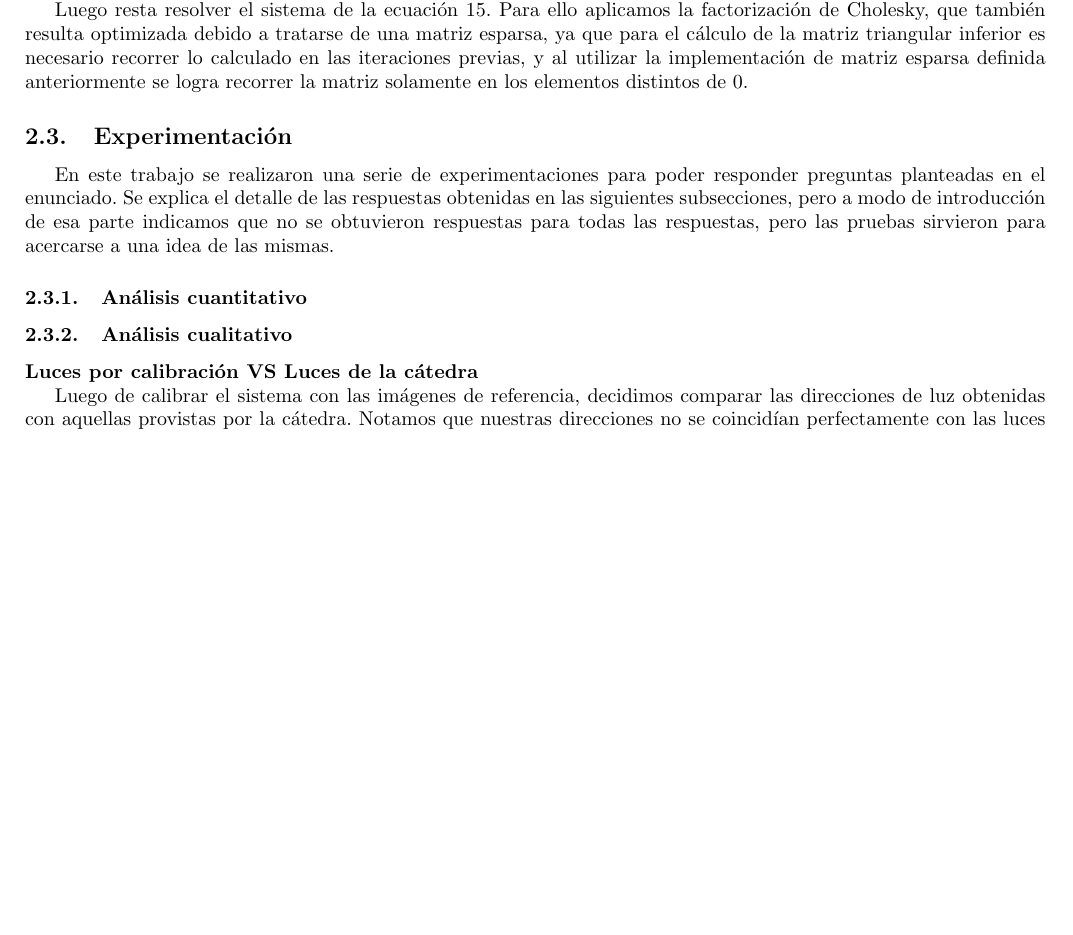
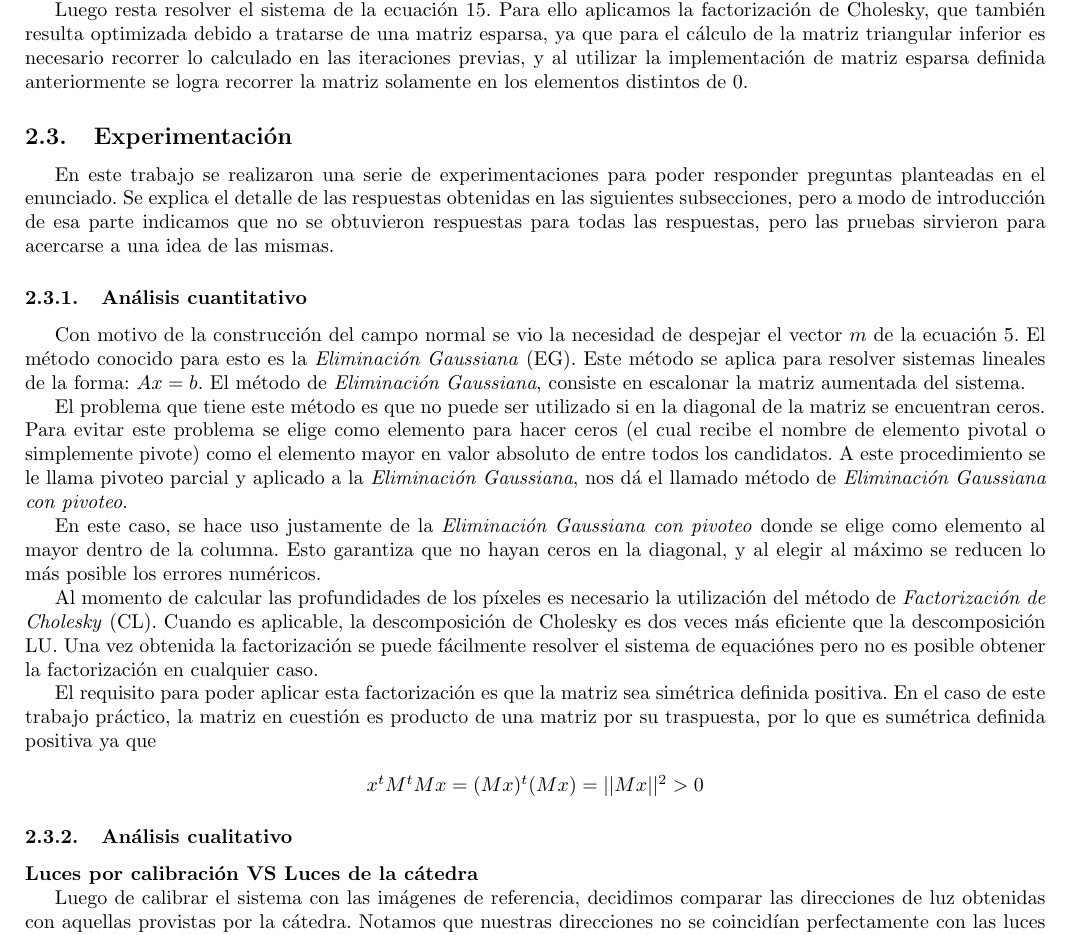
Before and after one commit to ZebaSz/metnum-tp1, a LaTeX document (informe/informe.tex, which reads informe/desarrollo.tex): part of page 5 of 9 before the commit and part of page 5 of 10 after it, cut so that both start at the same text, the shorter picture padded with empty space. Compiled offline with pdfLaTeX.

Commit message:
Agregar analisis cuantitativo

```diff
--- a/informe/desarrollo.tex
+++ b/informe/desarrollo.tex
@@ -82,7 +82,19 @@ En este trabajo se realizaron una serie de experimentaciones para poder responde
 
 \subsubsection{Análisis cuantitativo}
 
+Con motivo de la construcción del campo normal se vio la necesidad de despejar el vector $m$ de la ecuación 5. El método conocido para esto es la \textit{Eliminación Gaussiana} (EG). Este método se aplica para resolver sistemas lineales de la forma: $Ax = b$. El método de \textit{Eliminación Gaussiana}, consiste en escalonar la matriz aumentada del sistema.
 
+El problema que tiene este método es que no puede ser utilizado si en la diagonal de la matriz se encuentran ceros. Para evitar este problema se elige como elemento para hacer ceros (el cual recibe el nombre de elemento pivotal o simplemente pivote) como el elemento mayor en valor absoluto de entre todos los candidatos. A este procedimiento se le llama pivoteo parcial y aplicado a la \textit{Eliminación Gaussiana}, nos dá el llamado método de \textit{Eliminación Gaussiana con pivoteo}.
+
+En este caso, se hace uso justamente de la \textit{Eliminación Gaussiana con pivoteo} donde se elige como elemento al mayor dentro de la columna. Esto garantiza que no hayan ceros en la diagonal, y al elegir al máximo se reducen lo más posible los errores numéricos.
+
+Al momento de calcular las profundidades de los píxeles es necesario la utilización del método de \textit{Factorización de Cholesky} (CL). Cuando es aplicable, la descomposición de Cholesky es dos veces más eficiente que la descomposición LU. Una vez obtenida la factorización se puede fácilmente resolver el sistema de equaciónes pero no es posible obtener la factorización en cualquier caso.
+
+El requisito para poder aplicar esta factorización es que la matriz sea simétrica definida positiva. En el caso de este trabajo práctico, la matriz en cuestión es producto de una matriz por su traspuesta, por lo que es sumétrica definida positiva ya que
+
+\begin{center}
+$x^tM^tMx = (Mx)^t(Mx) = ||Mx||^2 > 0$
+\end{center}
 
 \subsubsection{Análisis cualitativo}
 
```
